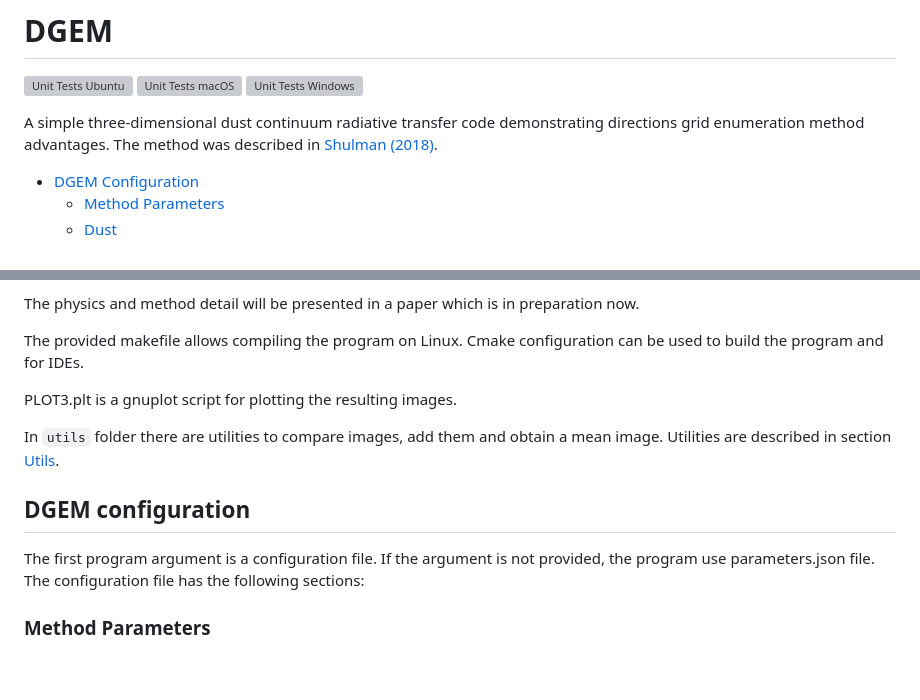
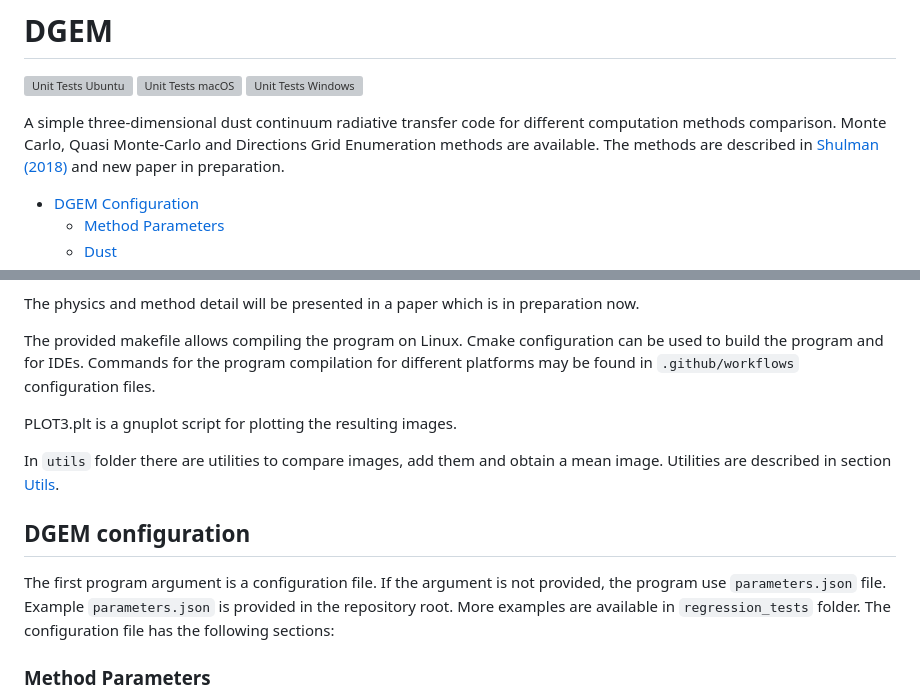
Before and after one commit to sgshulman/DGEM, a Markdown page: README.md, 2 parts joined by grey strips. Rendered like a GitHub page; blank space fills up the shorter version; grey boxes are pictures that could not be loaded.

Commit message:
[Docs] Minor description update

```diff
--- a/README.md
+++ b/README.md
@@ -4,8 +4,9 @@
 ![Unit Tests macOS](https://github.com/sgshulman/DGEM/workflows/Unit%20Tests%20macOS/badge.svg?branch=master&event=push)
 ![Unit Tests Windows](https://github.com/sgshulman/DGEM/workflows/Unit%20Tests%20Windows/badge.svg?branch=master&event=push)
 
-A simple three-dimensional dust continuum radiative transfer code demonstrating directions grid enumeration method advantages.
-The method was described in [Shulman (2018)](#shulman2018).
+A simple three-dimensional dust continuum radiative transfer code for different computation methods comparison.
+Monte Carlo, Quasi Monte-Carlo and Directions Grid Enumeration methods are available.
+The methods are described in [Shulman (2018)](#shulman2018) and new paper in preparation.
 
 - [DGEM Configuration](#dgem-configuration)
   - [Method Parameters](#method-parameters)
@@ -29,6 +30,7 @@ The physics and method detail will be presented in a paper which is in preparati
 
 The provided makefile allows compiling the program on Linux.
 Cmake configuration can be used to build the program and for IDEs.
+Commands for the program compilation for different platforms may be found in `.github/workflows` configuration files.
 
 PLOT3.plt is a gnuplot script for plotting the resulting images.
 
@@ -37,7 +39,9 @@ Utilities are described in section [Utils](#utils).
 
 ## DGEM configuration
 The first program argument is a configuration file.
-If the argument is not provided, the program use parameters.json file.
+If the argument is not provided, the program use `parameters.json` file.
+Example `parameters.json` is provided in the repository root.
+More examples are available in `regression_tests` folder.
 The configuration file has the following sections:
 
 ### Method Parameters
```
